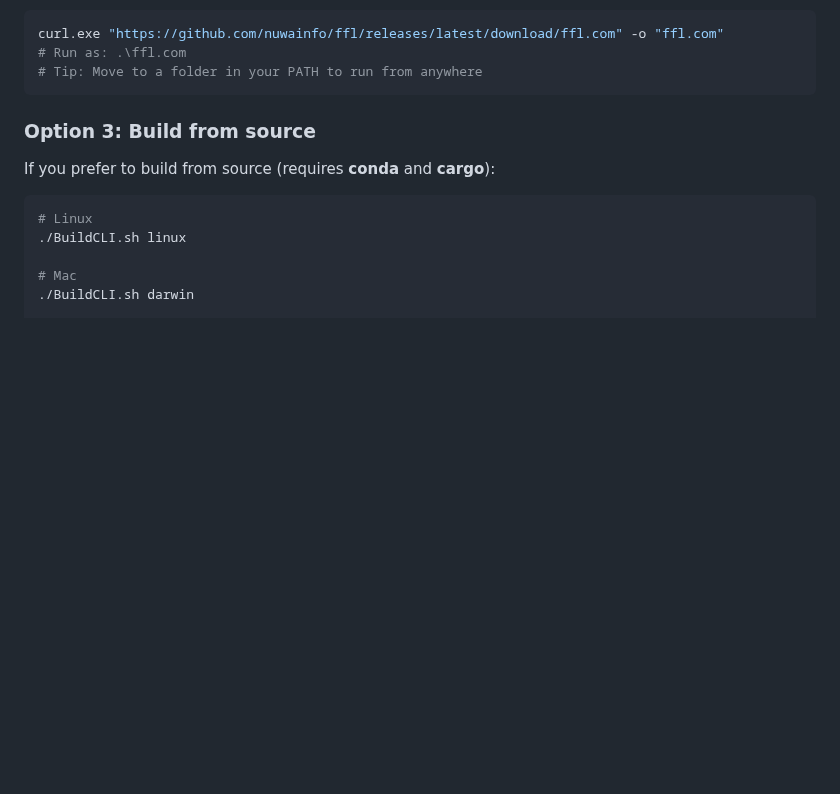
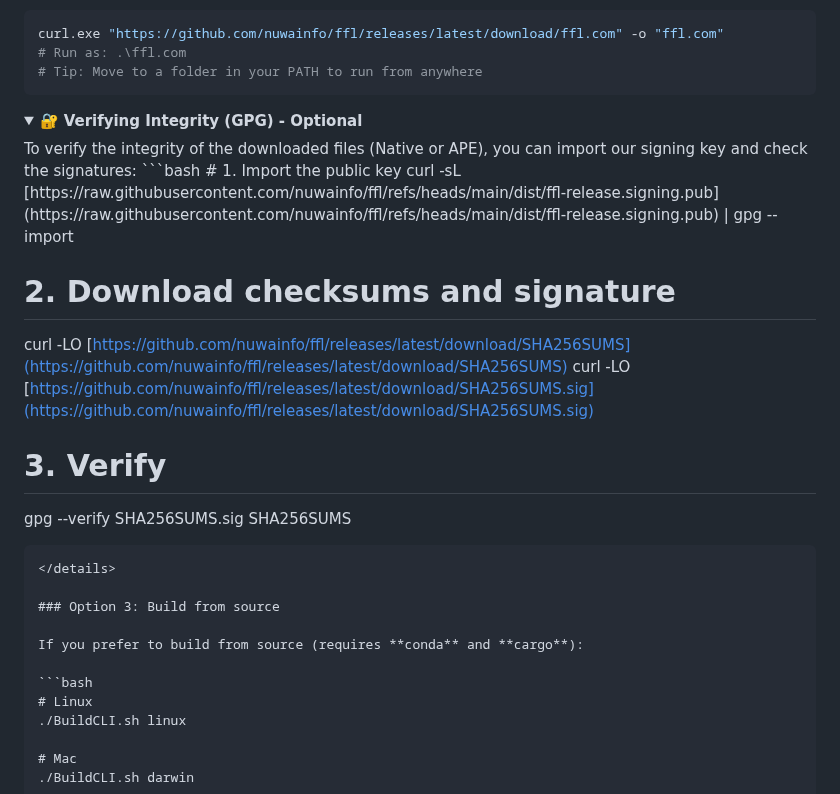
Before and after one commit to nuwainfo/ffl, a Markdown page: README.md, the part around the change. GitHub-like rendering; folded sections open; blank space fills up the shorter version.

Commit message:
Include checksum and GPG check

````diff
--- a/README.md
+++ b/README.md
@@ -115,6 +115,21 @@ curl.exe "https://github.com/nuwainfo/ffl/releases/latest/download/ffl.com" -o "
 # Run as: .\ffl.com
 # Tip: Move to a folder in your PATH to run from anywhere
 ```
+
+<details> <summary>🔐 <strong>Verifying Integrity (GPG) - Optional</strong></summary>
+To verify the integrity of the downloaded files (Native or APE), you can import our signing key and check the signatures:
+```bash
+# 1. Import the public key
+curl -sL [https://raw.githubusercontent.com/nuwainfo/ffl/refs/heads/main/dist/ffl-release.signing.pub](https://raw.githubusercontent.com/nuwainfo/ffl/refs/heads/main/dist/ffl-release.signing.pub) | gpg --import
+
+# 2. Download checksums and signature
+curl -LO [https://github.com/nuwainfo/ffl/releases/latest/download/SHA256SUMS](https://github.com/nuwainfo/ffl/releases/latest/download/SHA256SUMS)
+curl -LO [https://github.com/nuwainfo/ffl/releases/latest/download/SHA256SUMS.sig](https://github.com/nuwainfo/ffl/releases/latest/download/SHA256SUMS.sig)
+
+# 3. Verify
+gpg --verify SHA256SUMS.sig SHA256SUMS
+```
+</details>
 
 ### Option 3: Build from source
 
````
